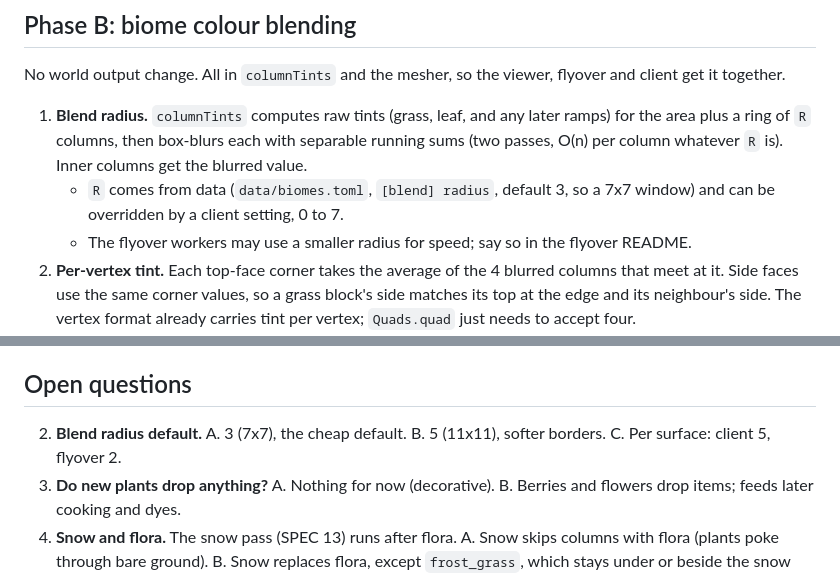
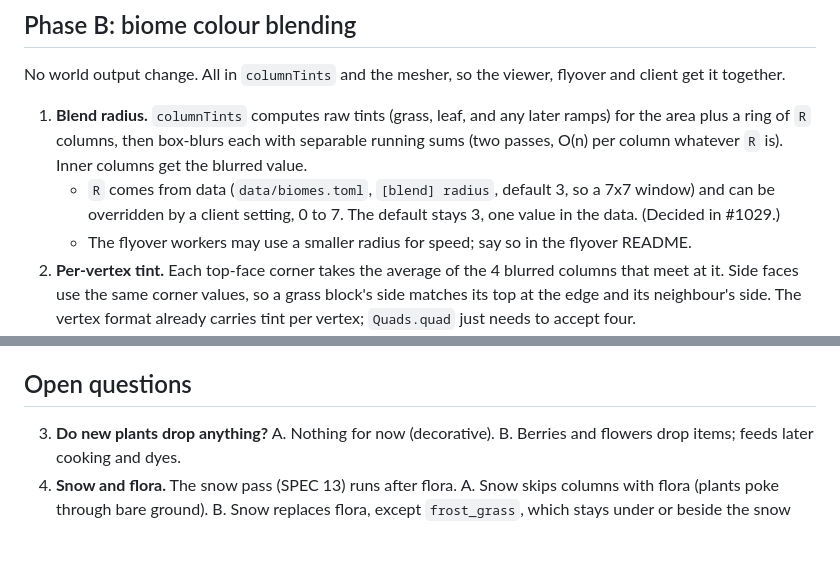
Before and after one commit to jtwaugh/minceraft, a Markdown page: docs/design/biome-flora.md, 2 parts joined by grey strips. Rendered like a GitHub page; blank space fills up the shorter version.

Commit message:
Biome flora B.1: record default blend radius 3 (Decided in #1029)
Co-Authored-By: Claude Sonnet 5.5 <noreply@anthropic.com>

```diff
--- a/docs/design/biome-flora.md
+++ b/docs/design/biome-flora.md
@@ -221,6 +221,7 @@ flyover and client get it together.
    `R` is). Inner columns get the blurred value.
    - `R` comes from data (`data/biomes.toml`, `[blend] radius`, default 3,
      so a 7x7 window) and can be overridden by a client setting, 0 to 7.
+     The default stays 3, one value in the data. (Decided in #1029.)
    - The flyover workers may use a smaller radius for speed; say so in the
      flyover README.
 2. **Per-vertex tint.** Each top-face corner takes the average of the 4
@@ -389,10 +390,6 @@ shapes leave room for it.
 
 ## Open questions
 
-2. **Blend radius default.**
-   A. 3 (7x7), the cheap default.
-   B. 5 (11x11), softer borders.
-   C. Per surface: client 5, flyover 2.
 3. **Do new plants drop anything?**
    A. Nothing for now (decorative).
    B. Berries and flowers drop items; feeds later cooking and dyes.
```
